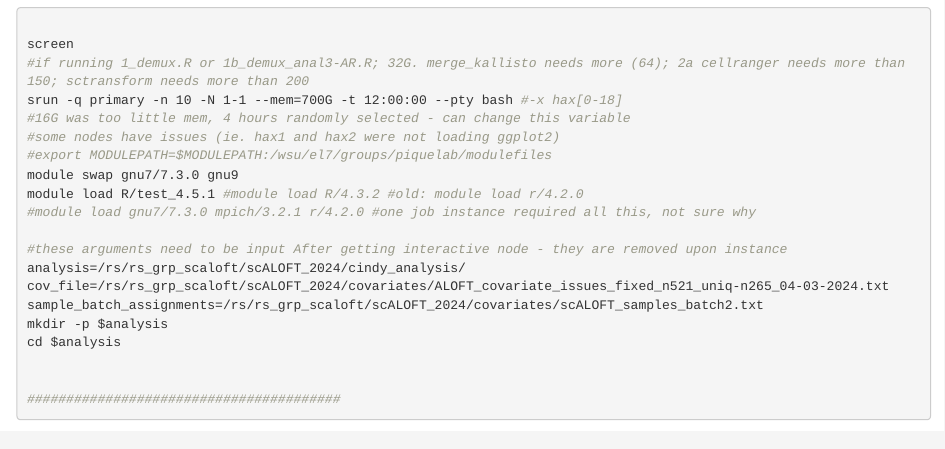
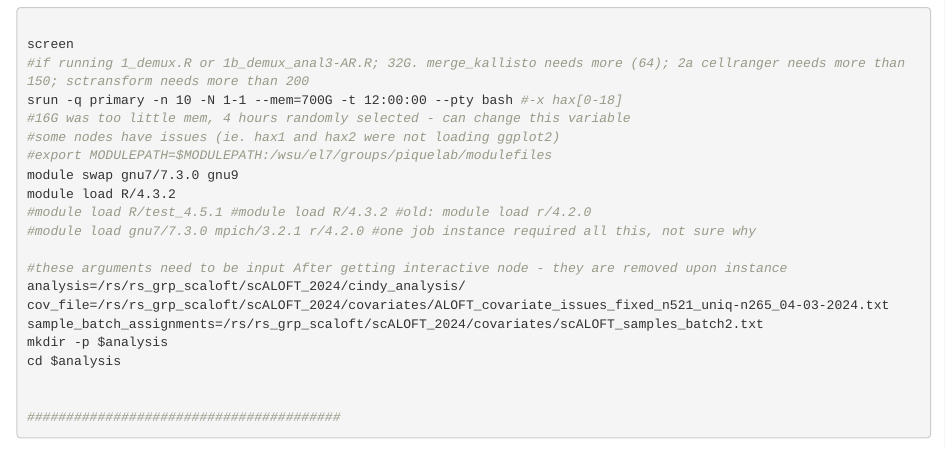
Before and after one commit to piquelab/scHOLD-CZI, an R Markdown document (scaloft/ALOFT.Rmd): the page in a window 1100 px wide, from 420 px down. Rendered offline with R 4.5, knitr and Pandoc, with nearby package versions.

Commit message:
4.5.1 had given me some trouble, so sticking with 4.3.2 for everything for now

```diff
--- a/scaloft/ALOFT.Rmd
+++ b/scaloft/ALOFT.Rmd
@@ -38,7 +38,8 @@ srun -q primary -n 10 -N 1-1 --mem=700G -t 12:00:00 --pty bash #-x hax[0-18]
 #some nodes have issues (ie. hax1 and hax2 were not loading ggplot2)
 #export MODULEPATH=$MODULEPATH:/wsu/el7/groups/piquelab/modulefiles
 module swap gnu7/7.3.0 gnu9
-module load R/test_4.5.1 #module load R/4.3.2 #old: module load r/4.2.0
+module load R/4.3.2
+#module load R/test_4.5.1 #module load R/4.3.2 #old: module load r/4.2.0
 #module load gnu7/7.3.0 mpich/3.2.1 r/4.2.0 #one job instance required all this, not sure why
 
 #these arguments need to be input After getting interactive node - they are removed upon instance
```
